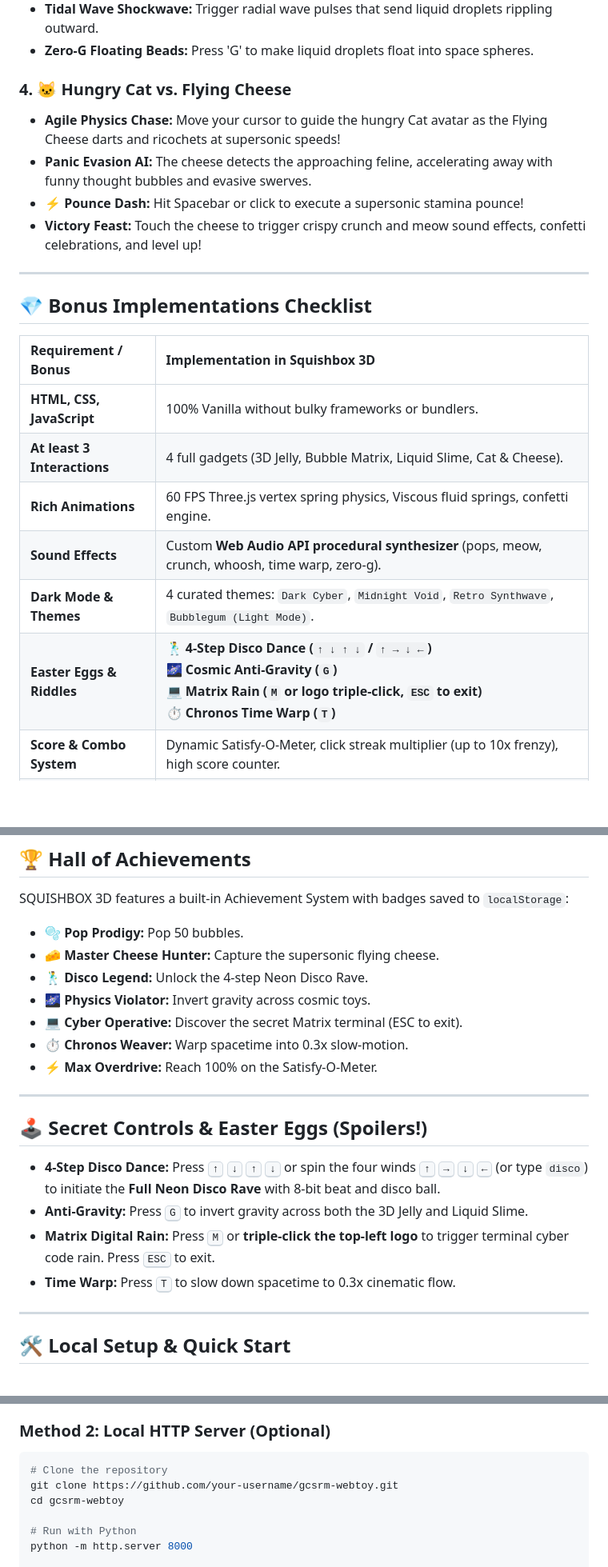
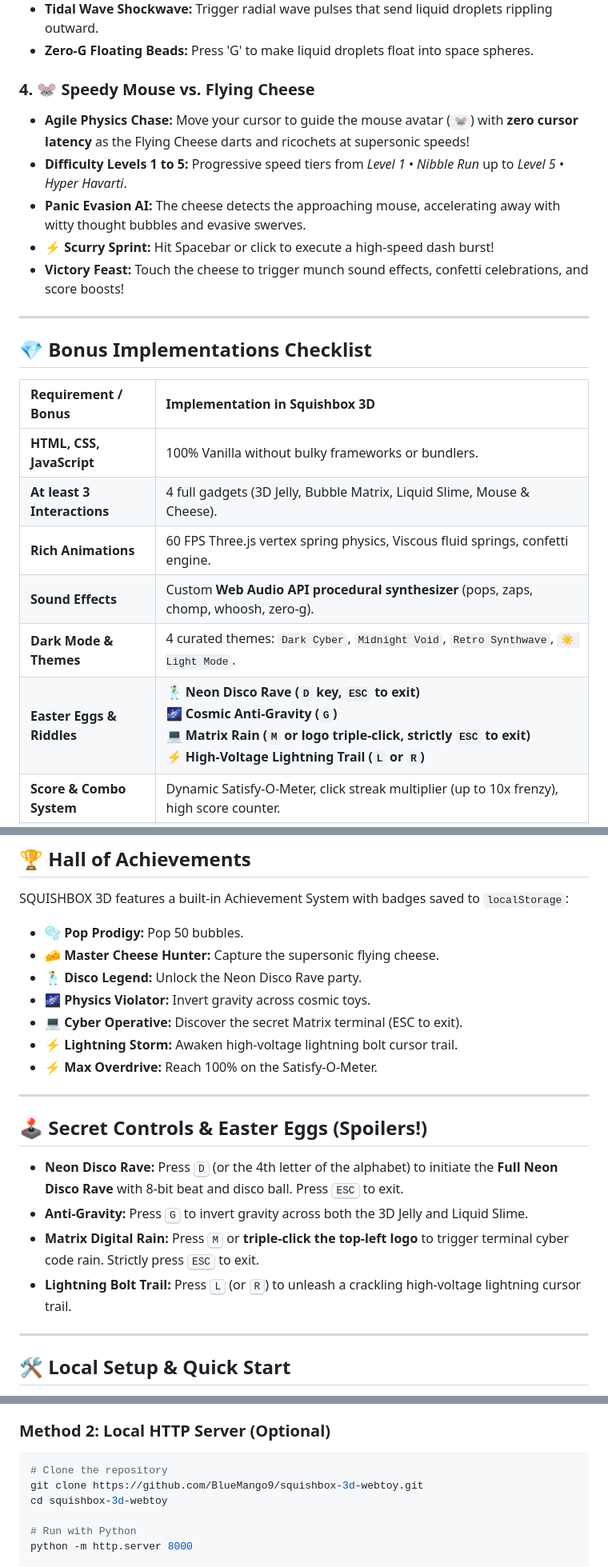
Before and after one commit to BlueMango9/squishbox-3d-webtoy, a Markdown page: README.md, 3 parts joined by grey strips. Shown at 80% size. Drawn GitHub-style; blank space fills up the shorter version.

Commit message:
docs: update README with mouse game, lightning trail, and latest controls

````diff
--- a/README.md
+++ b/README.md
@@ -41,11 +41,12 @@ SQUISHBOX 3D contains **4 distinct interactive toys** (well surpassing the 3 req
 - **Tidal Wave Shockwave:** Trigger radial wave pulses that send liquid droplets rippling outward.
 - **Zero-G Floating Beads:** Press 'G' to make liquid droplets float into space spheres.
 
-### 4. 🐱 Hungry Cat vs. Flying Cheese
-- **Agile Physics Chase:** Move your cursor to guide the hungry Cat avatar as the Flying Cheese darts and ricochets at supersonic speeds!
-- **Panic Evasion AI:** The cheese detects the approaching feline, accelerating away with funny thought bubbles and evasive swerves.
-- **⚡ Pounce Dash:** Hit Spacebar or click to execute a supersonic stamina pounce!
-- **Victory Feast:** Touch the cheese to trigger crispy crunch and meow sound effects, confetti celebrations, and level up!
+### 4. 🐭 Speedy Mouse vs. Flying Cheese
+- **Agile Physics Chase:** Move your cursor to guide the mouse avatar (`🐭`) with **zero cursor latency** as the Flying Cheese darts and ricochets at supersonic speeds!
+- **Difficulty Levels 1 to 5:** Progressive speed tiers from *Level 1 • Nibble Run* up to *Level 5 • Hyper Havarti*.
+- **Panic Evasion AI:** The cheese detects the approaching mouse, accelerating away with witty thought bubbles and evasive swerves.
+- **⚡ Scurry Sprint:** Hit Spacebar or click to execute a high-speed dash burst!
+- **Victory Feast:** Touch the cheese to trigger munch sound effects, confetti celebrations, and score boosts!
 
 ---
 
@@ -54,11 +55,11 @@ SQUISHBOX 3D contains **4 distinct interactive toys** (well surpassing the 3 req
 | Requirement / Bonus | Implementation in Squishbox 3D |
 | :--- | :--- |
 | **HTML, CSS, JavaScript** | 100% Vanilla without bulky frameworks or bundlers. |
-| **At least 3 Interactions** | 4 full gadgets (3D Jelly, Bubble Matrix, Liquid Slime, Cat & Cheese). |
+| **At least 3 Interactions** | 4 full gadgets (3D Jelly, Bubble Matrix, Liquid Slime, Mouse & Cheese). |
 | **Rich Animations** | 60 FPS Three.js vertex spring physics, Viscous fluid springs, confetti engine. |
-| **Sound Effects** | Custom **Web Audio API procedural synthesizer** (pops, meow, crunch, whoosh, time warp, zero-g). |
-| **Dark Mode & Themes** | 4 curated themes: `Dark Cyber`, `Midnight Void`, `Retro Synthwave`, `Bubblegum (Light Mode)`. |
-| **Easter Eggs & Riddles** | 🕺 **4-Step Disco Dance (`↑ ↓ ↑ ↓` / `↑ → ↓ ←`)**<br>🌌 **Cosmic Anti-Gravity (`G`)**<br>💻 **Matrix Rain (`M` or logo triple-click, `ESC` to exit)**<br>⏱️ **Chronos Time Warp (`T`)** |
+| **Sound Effects** | Custom **Web Audio API procedural synthesizer** (pops, zaps, chomp, whoosh, zero-g). |
+| **Dark Mode & Themes** | 4 curated themes: `Dark Cyber`, `Midnight Void`, `Retro Synthwave`, `☀️ Light Mode`. |
+| **Easter Eggs & Riddles** | 🕺 **Neon Disco Rave (`D` key, `ESC` to exit)**<br>🌌 **Cosmic Anti-Gravity (`G`)**<br>💻 **Matrix Rain (`M` or logo triple-click, strictly `ESC` to exit)**<br>⚡ **High-Voltage Lightning Trail (`L` or `R`)** |
 | **Score & Combo System** | Dynamic Satisfy-O-Meter, click streak multiplier (up to 10x frenzy), high score counter. |
 | **Local Storage** | Persists high score, total bubbles popped, cheeses caught, unlocked achievements, sound toggle, and theme preference. |
 | **Responsive Design** | Fluid layouts optimized for desktop, tablet, and mobile touch screens. |
@@ -70,20 +71,20 @@ SQUISHBOX 3D contains **4 distinct interactive toys** (well surpassing the 3 req
 SQUISHBOX 3D features a built-in Achievement System with badges saved to `localStorage`:
 - 🫧 **Pop Prodigy:** Pop 50 bubbles.
 - 🧀 **Master Cheese Hunter:** Capture the supersonic flying cheese.
-- 🕺 **Disco Legend:** Unlock the 4-step Neon Disco Rave.
+- 🕺 **Disco Legend:** Unlock the Neon Disco Rave party.
 - 🌌 **Physics Violator:** Invert gravity across cosmic toys.
 - 💻 **Cyber Operative:** Discover the secret Matrix terminal (ESC to exit).
-- ⏱️ **Chronos Weaver:** Warp spacetime into 0.3x slow-motion.
+- ⚡ **Lightning Storm:** Awaken high-voltage lightning bolt cursor trail.
 - ⚡ **Max Overdrive:** Reach 100% on the Satisfy-O-Meter.
 
 ---
 
 ## 🕹️ Secret Controls & Easter Eggs (Spoilers!)
 
-- **4-Step Disco Dance:** Press <kbd>↑</kbd> <kbd>↓</kbd> <kbd>↑</kbd> <kbd>↓</kbd> or spin the four winds <kbd>↑</kbd> <kbd>→</kbd> <kbd>↓</kbd> <kbd>←</kbd> (or type `disco`) to initiate the **Full Neon Disco Rave** with 8-bit beat and disco ball.
+- **Neon Disco Rave:** Press <kbd>D</kbd> (or the 4th letter of the alphabet) to initiate the **Full Neon Disco Rave** with 8-bit beat and disco ball. Press <kbd>ESC</kbd> to exit.
 - **Anti-Gravity:** Press <kbd>G</kbd> to invert gravity across both the 3D Jelly and Liquid Slime.
-- **Matrix Digital Rain:** Press <kbd>M</kbd> or **triple-click the top-left logo** to trigger terminal cyber code rain. Press <kbd>ESC</kbd> to exit.
-- **Time Warp:** Press <kbd>T</kbd> to slow down spacetime to 0.3x cinematic flow.
+- **Matrix Digital Rain:** Press <kbd>M</kbd> or **triple-click the top-left logo** to trigger terminal cyber code rain. Strictly press <kbd>ESC</kbd> to exit.
+- **Lightning Bolt Trail:** Press <kbd>L</kbd> (or <kbd>R</kbd>) to unleash a crackling high-voltage lightning cursor trail.
 
 ---
 
@@ -97,8 +98,8 @@ Simply double-click [`index.html`](index.html) or drag it into any modern web br
 ### Method 2: Local HTTP Server (Optional)
 ```bash
 # Clone the repository
-git clone https://github.com/your-username/gcsrm-webtoy.git
-cd gcsrm-webtoy
+git clone https://github.com/BlueMango9/squishbox-3d-webtoy.git
+cd squishbox-3d-webtoy
 
 # Run with Python
 python -m http.server 8000
````
